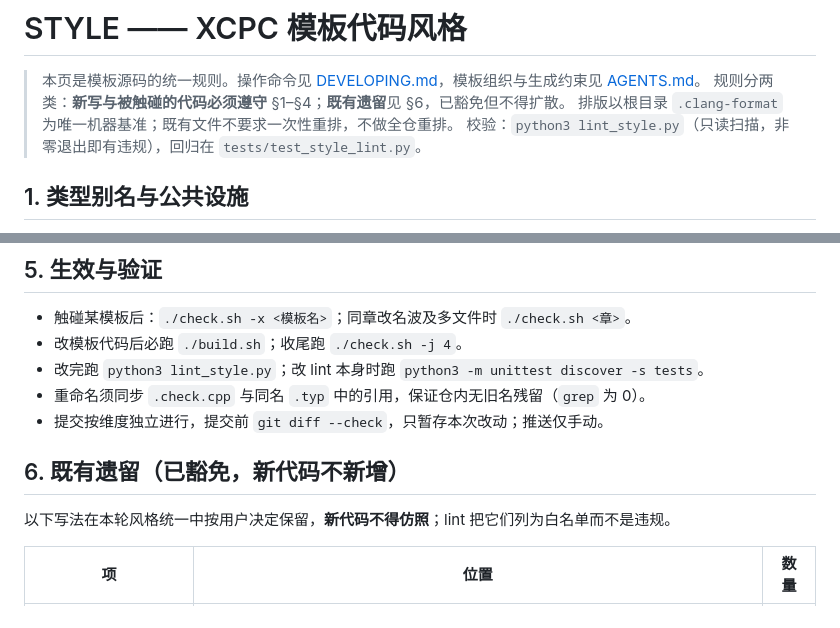
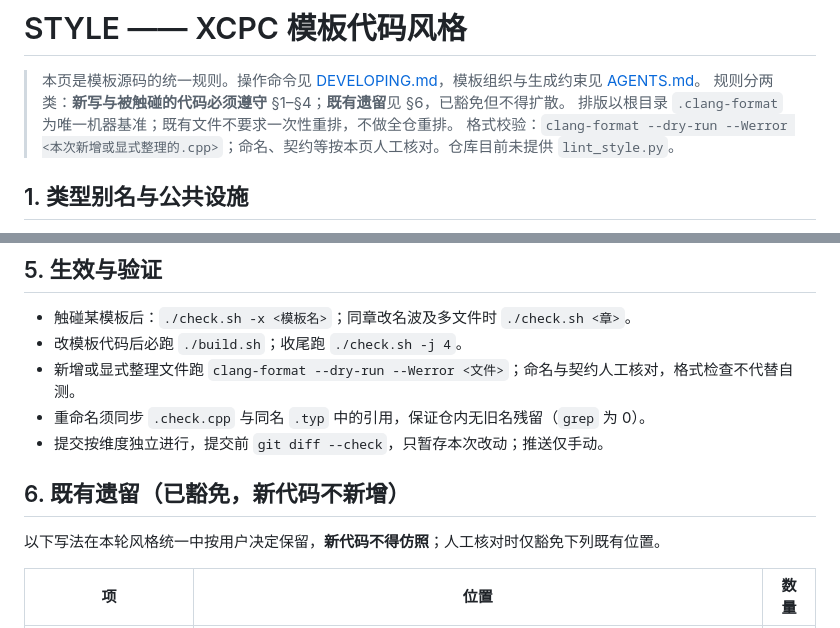
Before and after one commit to Z3O1/xcpc-templates, a Markdown page: STYLE.md, 2 parts joined by grey strips. GitHub-like rendering.

Commit message:
文档:将不存在的风格检查命令改为实际校验方式

```diff
--- a/STYLE.md
+++ b/STYLE.md
@@ -3,7 +3,7 @@
 > 本页是模板源码的统一规则。操作命令见 [DEVELOPING.md](DEVELOPING.md)，模板组织与生成约束见 [AGENTS.md](AGENTS.md)。
 > 规则分两类：**新写与被触碰的代码必须遵守** §1–§4；**既有遗留**见 §6，已豁免但不得扩散。
 > 排版以根目录 `.clang-format` 为唯一机器基准；既有文件不要求一次性重排，不做全仓重排。
-> 校验：`python3 lint_style.py`（只读扫描，非零退出即有违规），回归在 `tests/test_style_lint.py`。
+> 格式校验：`clang-format --dry-run --Werror <本次新增或显式整理的.cpp>`；命名、契约等按本页人工核对。仓库目前未提供 `lint_style.py`。
 
 ## 1. 类型别名与公共设施
 
@@ -60,13 +60,13 @@
 
 - 触碰某模板后：`./check.sh -x <模板名>`；同章改名波及多文件时 `./check.sh <章>`。
 - 改模板代码后必跑 `./build.sh`；收尾跑 `./check.sh -j 4`。
-- 改完跑 `python3 lint_style.py`；改 lint 本身时跑 `python3 -m unittest discover -s tests`。
+- 新增或显式整理文件跑 `clang-format --dry-run --Werror <文件>`；命名与契约人工核对，格式检查不代替自测。
 - 重命名须同步 `.check.cpp` 与同名 `.typ` 中的引用，保证仓内无旧名残留（`grep` 为 0）。
 - 提交按维度独立进行，提交前 `git diff --check`，只暂存本次改动；推送仅手动。
 
 ## 6. 既有遗留（已豁免，新代码不新增）
 
-以下写法在本轮风格统一中按用户决定保留，**新代码不得仿照**；lint 把它们列为白名单而不是违规。
+以下写法在本轮风格统一中按用户决定保留，**新代码不得仿照**；人工核对时仅豁免下列既有位置。
 
 | 项 | 位置 | 数量 |
 | --- | --- | --- |
```
